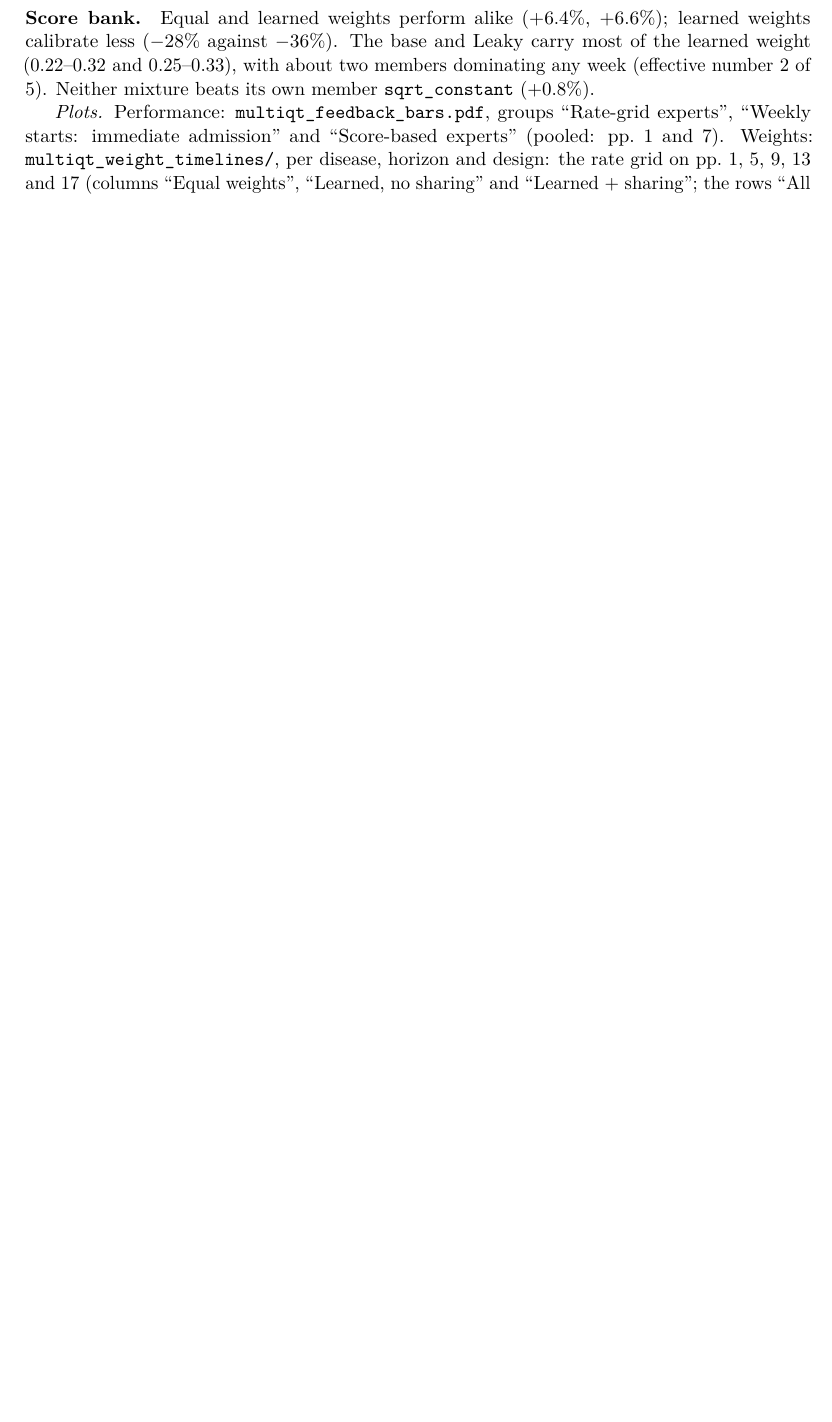
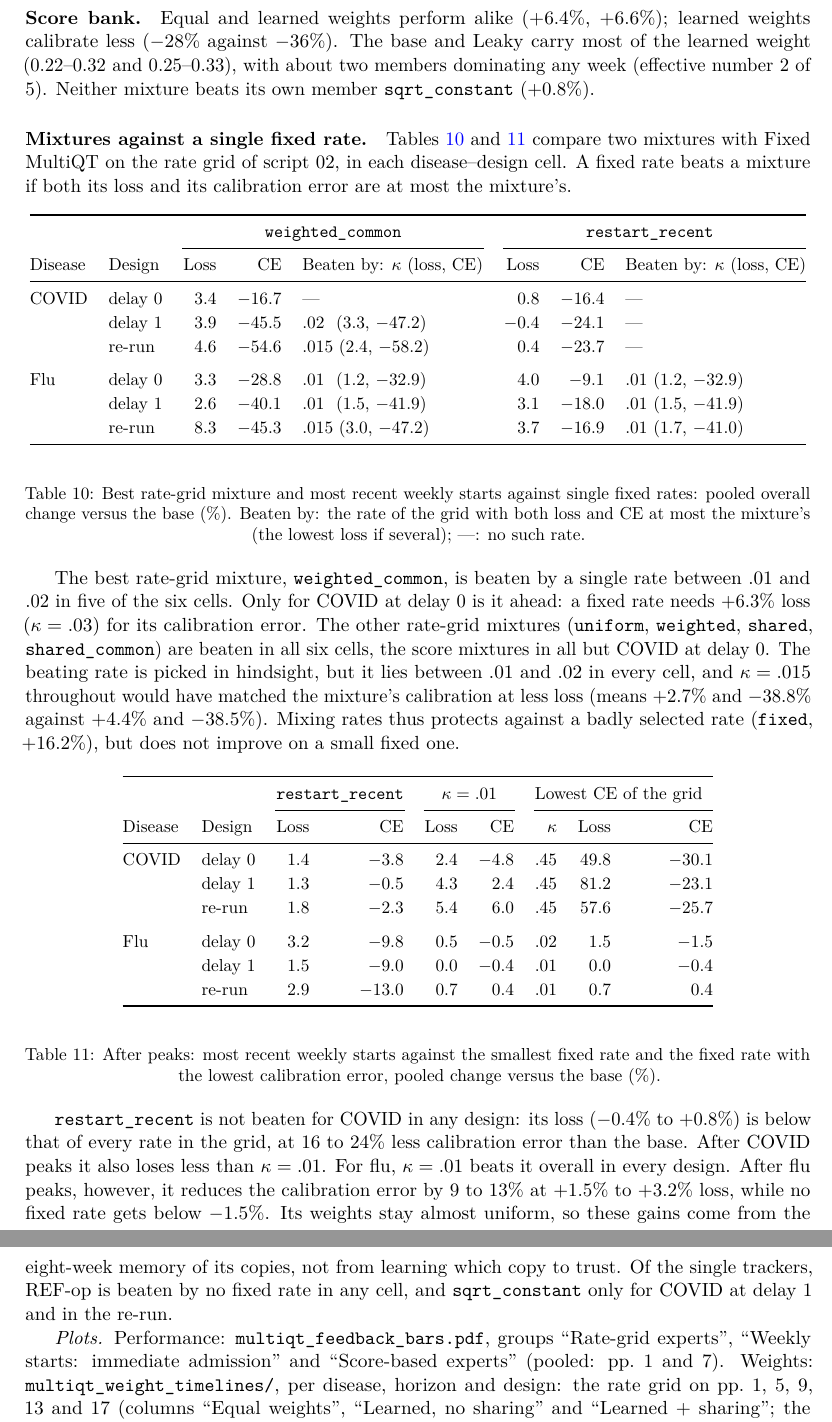
Before and after one commit to MonikaZimmermann/Multi-QT-extensions, a LaTeX document (notes/notes.tex): part of page 28 of 29 before the commit and two parts of pages 28 and 29 of 30 after it, the two joined at a grey line, cut so that both start at the same text, the shorter picture padded with empty space. Compiled offline with pdfLaTeX.

Commit message:
MOE table

```diff
--- a/notes/notes.tex
+++ b/notes/notes.tex
@@ -2052,6 +2052,84 @@ and $0.25$--$0.33$), with about two members dominating any week (effective
 number $2$ of $5$). Neither mixture beats its own member
 \texttt{sqrt\_constant} ($+0.8\%$).
 
+\paragraph{Mixtures against a single fixed rate.}
+Tables~\ref{tab:mixture-vs-fixed} and \ref{tab:mixture-vs-fixed-after}
+compare two mixtures with Fixed MultiQT on the rate grid of script 02, in
+each disease--design cell. A fixed rate beats a mixture if both its loss
+and its calibration error are at most the mixture's.
+
+\begin{center}\small
+\renewcommand{\arraystretch}{1.15}
+\begin{tabular}{@{}llrrlrrl@{}}
+\toprule
+ & & \multicolumn{3}{c}{\texttt{weighted\_common}} & \multicolumn{3}{c}{\texttt{restart\_recent}}\\
+\cmidrule(lr){3-5}\cmidrule(l){6-8}
+Disease & Design & Loss & CE & Beaten by: $\kappa$ (loss, CE) & Loss & CE & Beaten by: $\kappa$ (loss, CE)\\
+\midrule
+COVID & delay 0 & 3.4 & $-16.7$ & --- & 0.8 & $-16.4$ & ---\\
+      & delay 1 & 3.9 & $-45.5$ & $.02$ \ ($3.3$, $-47.2$) & $-0.4$ & $-24.1$ & ---\\
+      & re-run  & 4.6 & $-54.6$ & $.015$ ($2.4$, $-58.2$) & 0.4 & $-23.7$ & ---\\
+\addlinespace
+Flu   & delay 0 & 3.3 & $-28.8$ & $.01$ \ ($1.2$, $-32.9$) & 4.0 & $-9.1$ & $.01$ ($1.2$, $-32.9$)\\
+      & delay 1 & 2.6 & $-40.1$ & $.01$ \ ($1.5$, $-41.9$) & 3.1 & $-18.0$ & $.01$ ($1.5$, $-41.9$)\\
+      & re-run  & 8.3 & $-45.3$ & $.015$ ($3.0$, $-47.2$) & 3.7 & $-16.9$ & $.01$ ($1.7$, $-41.0$)\\
+\bottomrule
+\end{tabular}
+\end{center}
+\refstepcounter{table}\label{tab:mixture-vs-fixed}
+\begin{center}\small Table \thetable: Best rate-grid mixture and most recent
+weekly starts against single fixed rates: pooled overall change versus the
+base (\%). Beaten by: the rate of the grid with both loss and CE at most the
+mixture's (the lowest loss if several); ---: no such rate.
+\end{center}
+
+The best rate-grid mixture, \texttt{weighted\_common}, is beaten by a single
+rate between $.01$ and $.02$ in five of the six cells. Only for COVID at
+delay 0 is it ahead: a fixed rate needs $+6.3\%$ loss ($\kappa=.03$) for its
+calibration error. The other rate-grid mixtures (\texttt{uniform},
+\texttt{weighted}, \texttt{shared}, \texttt{shared\_common}) are beaten in
+all six cells, the score mixtures in all but COVID at delay 0. The beating
+rate is picked in hindsight, but it lies between $.01$ and $.02$ in every
+cell, and $\kappa=.015$ throughout would have matched the mixture's
+calibration at less loss (means $+2.7\%$ and $-38.8\%$ against $+4.4\%$ and
+$-38.5\%$). Mixing rates thus protects against a badly selected rate
+(\texttt{fixed}, $+16.2\%$), but does not improve on a small fixed one.
+
+\begin{center}\small
+\renewcommand{\arraystretch}{1.15}
+\begin{tabular}{@{}llrrrrrrr@{}}
+\toprule
+ & & \multicolumn{2}{c}{\texttt{restart\_recent}} & \multicolumn{2}{c}{$\kappa=.01$} & \multicolumn{3}{c}{Lowest CE of the grid}\\
+\cmidrule(lr){3-4}\cmidrule(lr){5-6}\cmidrule(l){7-9}
+Disease & Design & Loss & CE & Loss & CE & $\kappa$ & Loss & CE\\
+\midrule
+COVID & delay 0 & 1.4 & $-3.8$  & 2.4 & $-4.8$ & $.45$ & 49.8 & $-30.1$\\
+      & delay 1 & 1.3 & $-0.5$  & 4.3 & 2.4    & $.45$ & 81.2 & $-23.1$\\
+      & re-run  & 1.8 & $-2.3$  & 5.4 & 6.0    & $.45$ & 57.6 & $-25.7$\\
+\addlinespace
+Flu   & delay 0 & 3.2 & $-9.8$  & 0.5 & $-0.5$ & $.02$ & 1.5  & $-1.5$\\
+      & delay 1 & 1.5 & $-9.0$  & 0.0 & $-0.4$ & $.01$ & 0.0  & $-0.4$\\
+      & re-run  & 2.9 & $-13.0$ & 0.7 & 0.4    & $.01$ & 0.7  & 0.4\\
+\bottomrule
+\end{tabular}
+\end{center}
+\refstepcounter{table}\label{tab:mixture-vs-fixed-after}
+\begin{center}\small Table \thetable: After peaks: most recent weekly starts
+against the smallest fixed rate and the fixed rate with the lowest
+calibration error, pooled change versus the base (\%).
+\end{center}
+
+\texttt{restart\_recent} is not beaten for COVID in any design: its loss
+($-0.4\%$ to $+0.8\%$) is below that of every rate in the grid, at $16$ to
+$24\%$ less calibration error than the base. After COVID peaks it also loses
+less than $\kappa=.01$. For flu, $\kappa=.01$ beats it overall in every
+design. After flu peaks, however, it reduces the calibration error by $9$ to
+$13\%$ at $+1.5\%$ to $+3.2\%$ loss, while no fixed rate gets below
+$-1.5\%$. Its weights stay almost uniform, so these gains come from the
+eight-week memory of its copies, not from learning which copy to trust. Of
+the single trackers, REF-op is beaten by no fixed rate in any cell, and
+\texttt{sqrt\_constant} only for COVID at delay 1 and in the re-run.
+
 \emph{Plots.} Performance: \path{multiqt_feedback_bars.pdf}, groups
 ``Rate-grid experts'', ``Weekly starts: immediate admission'' and
 ``Score-based experts'' (pooled: pp.~1 and 7). Weights:
```
Also changed, not shown: notes/notes.pdf, notes/notes.tex (6 more changed lines), 1 other file.
